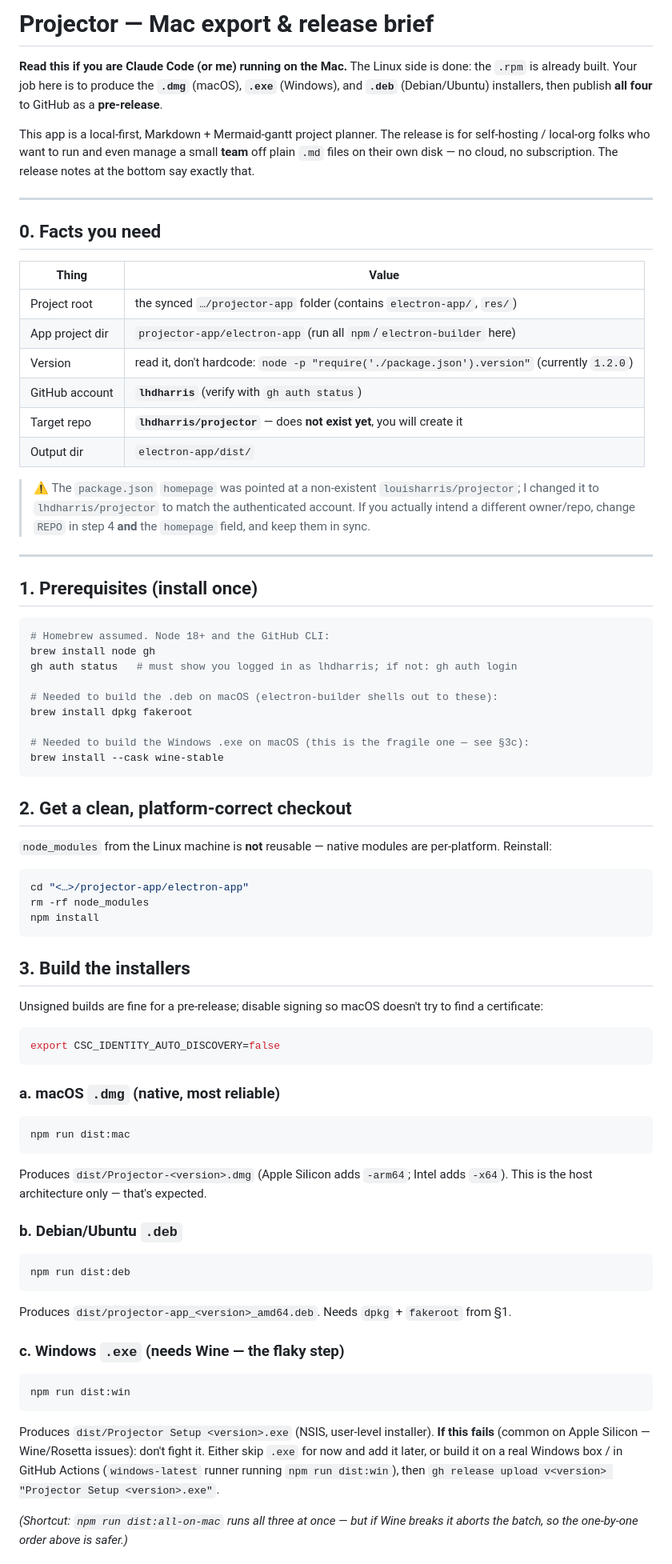
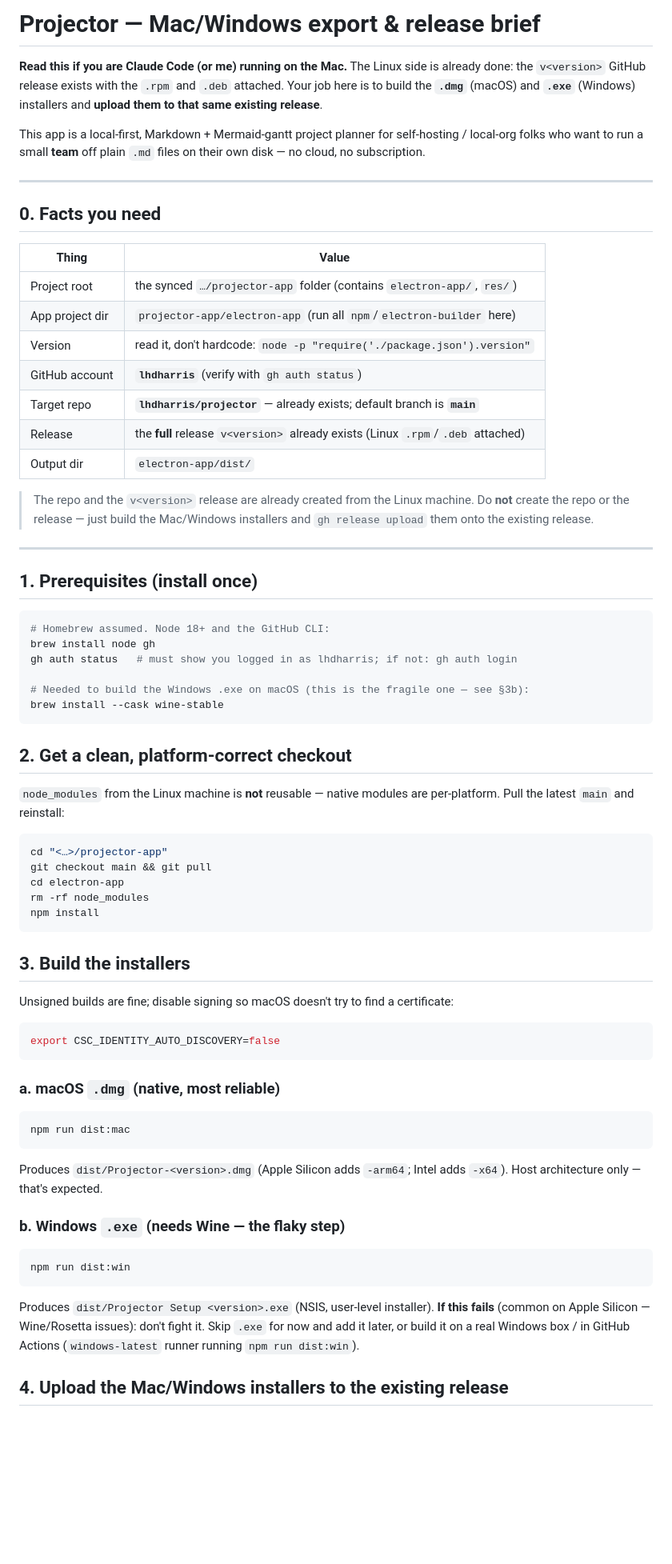
Before and after one commit to lhdharris/projector, a Markdown page: MAC_export.md, the part around one of its changes. Shown at 80% size. Drawn GitHub-style; blank space fills up the shorter version.

````diff
--- a/MAC_export.md
+++ b/MAC_export.md
@@ -1,14 +1,13 @@
-# Projector — Mac export & release brief
+# Projector — Mac/Windows export & release brief
 
 **Read this if you are Claude Code (or me) running on the Mac.** The Linux side is
-done: the `.rpm` is already built. Your job here is to produce the **`.dmg`**
-(macOS), **`.exe`** (Windows), and **`.deb`** (Debian/Ubuntu) installers, then
-publish **all four** to GitHub as a **pre-release**.
+already done: the `v<version>` GitHub release exists with the `.rpm` and `.deb`
+attached. Your job here is to build the **`.dmg`** (macOS) and **`.exe`** (Windows)
+installers and **upload them to that same existing release**.
 
-This app is a local-first, Markdown + Mermaid-gantt project planner. The release
-is for self-hosting / local-org folks who want to run and even manage a small
-**team** off plain `.md` files on their own disk — no cloud, no subscription. The
-release notes at the bottom say exactly that.
+This app is a local-first, Markdown + Mermaid-gantt project planner for self-hosting /
+local-org folks who want to run a small **team** off plain `.md` files on their own
+disk — no cloud, no subscription.
 
 ---
 
@@ -18,15 +17,15 @@ release notes at the bottom say exactly that.
 |---|---|
 | Project root | the synced `…/projector-app` folder (contains `electron-app/`, `res/`) |
 | App project dir | `projector-app/electron-app` (run all `npm`/`electron-builder` here) |
-| Version | read it, don't hardcode: `node -p "require('./package.json').version"` (currently `1.2.0`) |
+| Version | read it, don't hardcode: `node -p "require('./package.json').version"` |
 | GitHub account | **`lhdharris`** (verify with `gh auth status`) |
-| Target repo | **`lhdharris/projector`** — does **not exist yet**, you will create it |
+| Target repo | **`lhdharris/projector`** — already exists; default branch is **`main`** |
+| Release | the **full** release `v<version>` already exists (Linux `.rpm`/`.deb` attached) |
 | Output dir | `electron-app/dist/` |
 
-> ⚠️ The `package.json` `homepage` was pointed at a non-existent `louisharris/projector`;
-> I changed it to `lhdharris/projector` to match the authenticated account. If you
-> actually intend a different owner/repo, change `REPO` in step 4 **and** the
-> `homepage` field, and keep them in sync.
+> The repo and the `v<version>` release are already created from the Linux machine.
+> Do **not** create the repo or the release — just build the Mac/Windows installers
+> and `gh release upload` them onto the existing release.
 
 ---
 
@@ -37,28 +36,26 @@ release notes at the bottom say exactly that.
 brew install node gh
 gh auth status   # must show you logged in as lhdharris; if not: gh auth login
 
-# Needed to build the .deb on macOS (electron-builder shells out to these):
-brew install dpkg fakeroot
-
-# Needed to build the Windows .exe on macOS (this is the fragile one — see §3c):
+# Needed to build the Windows .exe on macOS (this is the fragile one — see §3b):
 brew install --cask wine-stable
 ```
 
 ## 2. Get a clean, platform-correct checkout
 
 `node_modules` from the Linux machine is **not** reusable — native modules are
-per-platform. Reinstall:
+per-platform. Pull the latest `main` and reinstall:
 
 ```bash
-cd "<…>/projector-app/electron-app"
+cd "<…>/projector-app"
+git checkout main && git pull
+cd electron-app
 rm -rf node_modules
 npm install
 ```
 
 ## 3. Build the installers
 
-Unsigned builds are fine for a pre-release; disable signing so macOS doesn't try
-to find a certificate:
+Unsigned builds are fine; disable signing so macOS doesn't try to find a certificate:
 
 ```bash
 export CSC_IDENTITY_AUTO_DISCOVERY=false
@@ -69,24 +66,16 @@ export CSC_IDENTITY_AUTO_DISCOVERY=false
 npm run dist:mac
 ```
 Produces `dist/Projector-<version>.dmg` (Apple Silicon adds `-arm64`; Intel adds
-`-x64`). This is the host architecture only — that's expected.
+`-x64`). Host architecture only — that's expected.
 
-### b. Debian/Ubuntu `.deb`
-```bash
-npm run dist:deb
-```
-Produces `dist/projector-app_<version>_amd64.deb`. Needs `dpkg` + `fakeroot` from §1.
-
-### c. Windows `.exe` (needs Wine — the flaky step)
+### b. Windows `.exe` (needs Wine — the flaky step)
 ```bash
 npm run dist:win
 ```
 Produces `dist/Projector Setup <version>.exe` (NSIS, user-level installer).
 **If this fails** (common on Apple Silicon — Wine/Rosetta issues): don't fight it.
-Either skip `.exe` for now and add it later, or build it on a real Windows box /
-in GitHub Actions (`windows-latest` runner running `npm run dist:win`), then
-`gh release upload v<version> "Projector Setup <version>.exe"`.
+Skip `.exe` for now and add it later, or build it on a real Windows box / in GitHub
+Actions (`windows-latest` runner running `npm run dist:win`).
 
-*(Shortcut: `npm run dist:all-on-mac` runs all three at once — but if Wine breaks
-it aborts the batch, so the one-by-one order above is safer.)*
+## 4. Upload the Mac/Windows installers to the existing release
 
````
Also changed, not shown: other parts of MAC_export.md (+12 -51 lines), README.md (+39 -7 lines), RELEASE_NOTES.md (+37 -35 lines), res/banner.png (added), 15 other files.
